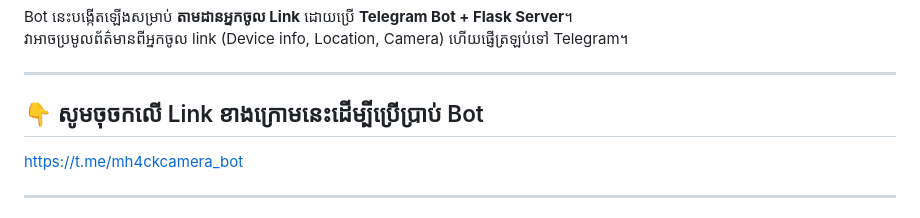
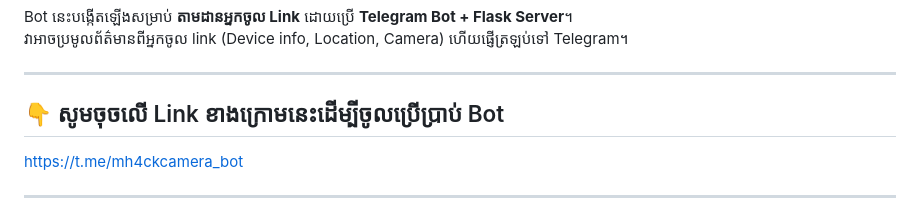
Before and after one commit to mengheangkh/M.h4ck_camera.bot, a Markdown page: README.md, the part around the change. Rendered like a GitHub page.

```diff
--- a/README.md
+++ b/README.md
@@ -5,7 +5,7 @@ Bot នេះបង្កើតឡើងសម្រាប់ **តាមដា
 
 ---
 
-## 👇 សូមចុចកលើ Link ខាងក្រោមនេះដើម្បីប្រើប្រាប់ Bot
+## 👇 សូមចុចលើ Link ខាងក្រោមនេះដើម្បីចូលប្រើប្រាប់ Bot
 https://t.me/mh4ckcamera_bot
 
 ---
```
